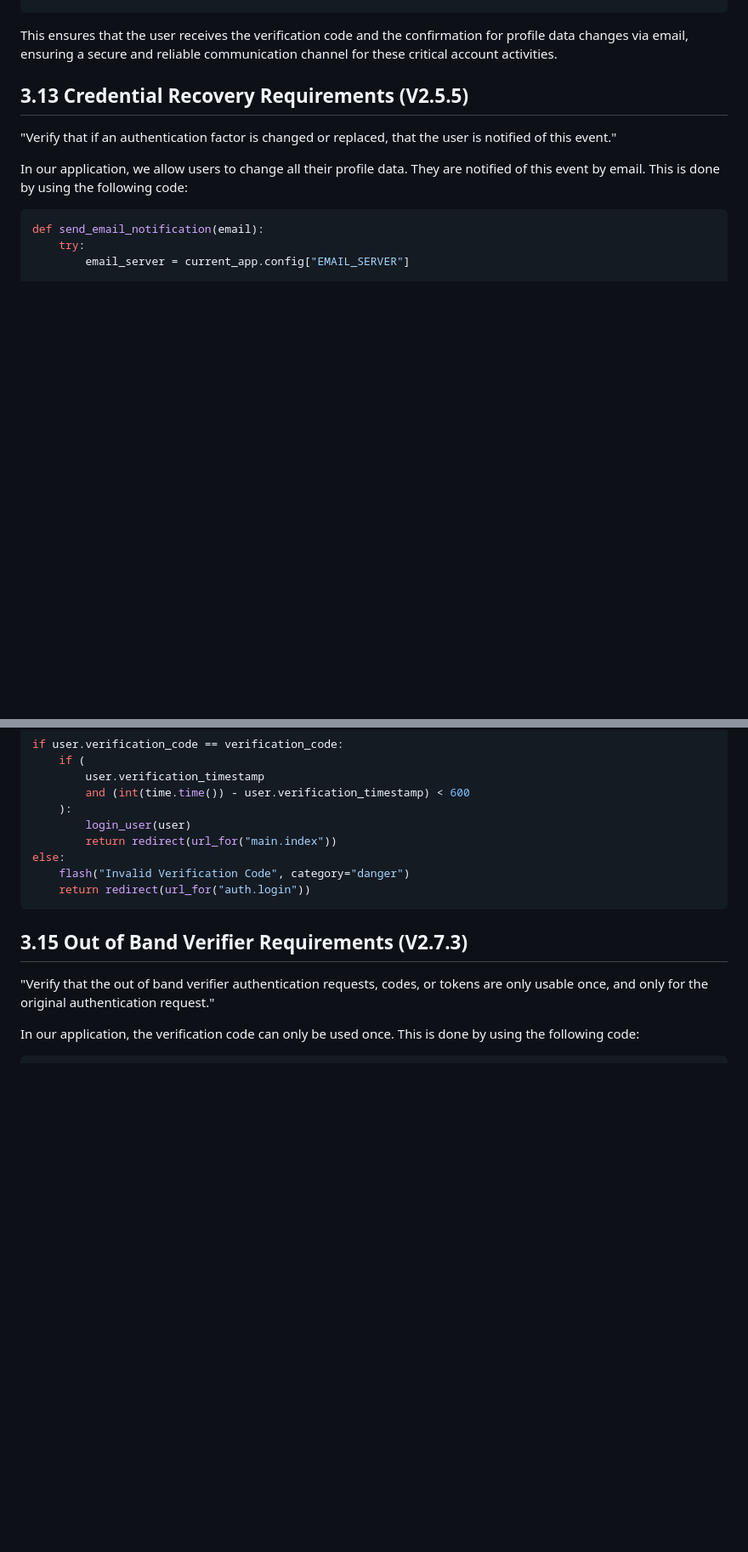
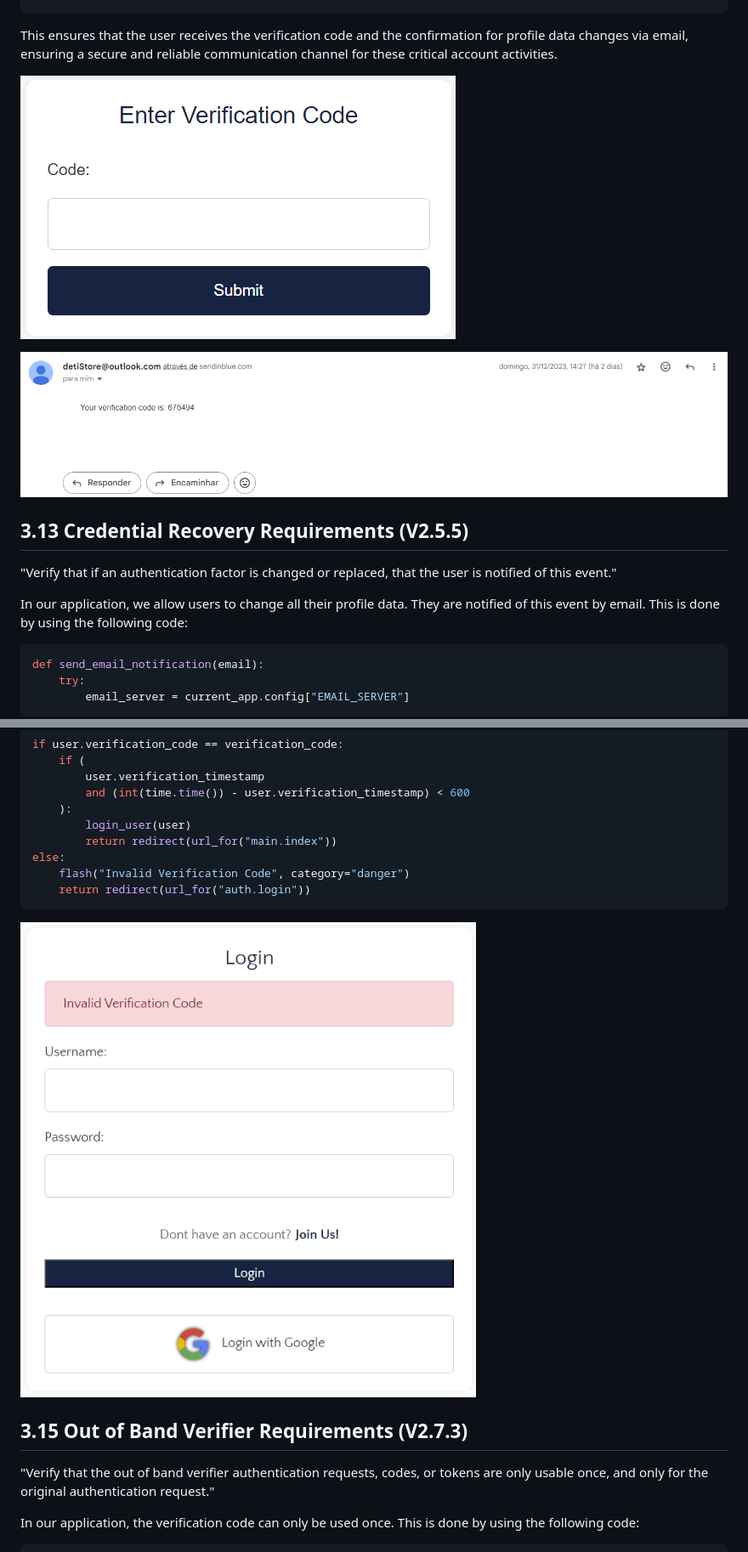
Before and after one commit to ZeMendes17/SIO_ASVS, a Markdown page: analysis/report.md, 2 parts joined by grey strips. Shown at 85% size. Rendered like a GitHub page; pictures changed too: analysis/images/code_expriration.png (added), analysis/images/email_code.png (added), analysis/images/enter_code.png (added); blank space fills up the shorter version.

````diff
--- a/analysis/report.md
+++ b/analysis/report.md
@@ -653,6 +659,10 @@ def send_email_notification(email):
 ```
 
 This ensures that the user receives the verification code and the confirmation for profile data changes via email, ensuring a secure and reliable communication channel for these critical account activities.
+
+![](./images/enter_code.png)
+
+![](./images/email_code.png)
 
 ## 3.13 Credential Recovery Requirements (V2.5.5)
 
@@ -700,6 +710,8 @@ else:
     return redirect(url_for("auth.login"))
 ```
 
+![](./images/code_expriration.png)
+
 ## 3.15 Out of Band Verifier Requirements (V2.7.3)
 
 "Verify that the out of band verifier authentication requests, codes, or tokens are only usable once, and only for the original authentication request."
````
Also changed, not shown: other parts of analysis/report.md (+6 -0 lines), analysis/images/google_login.png (added), analysis/images/recaptcha.png (added).
